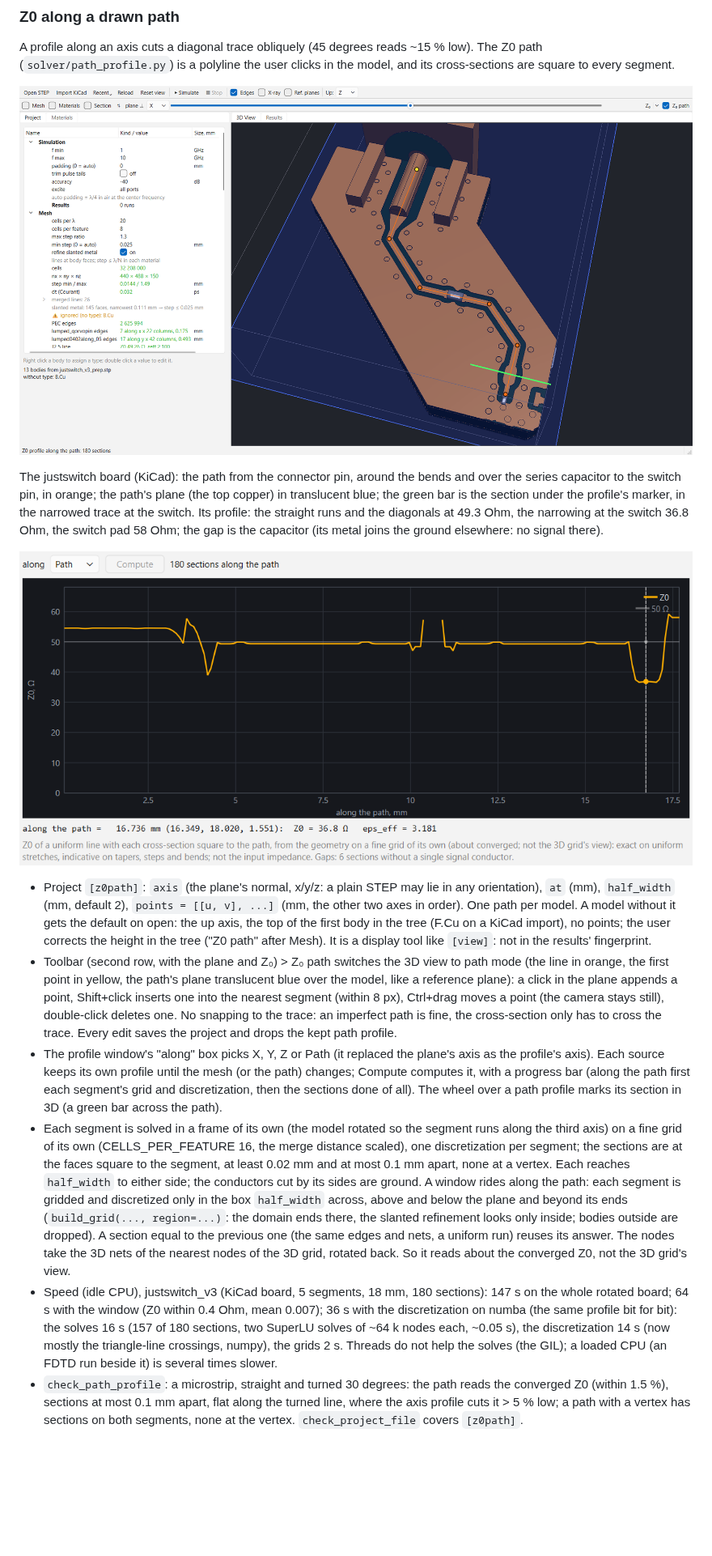
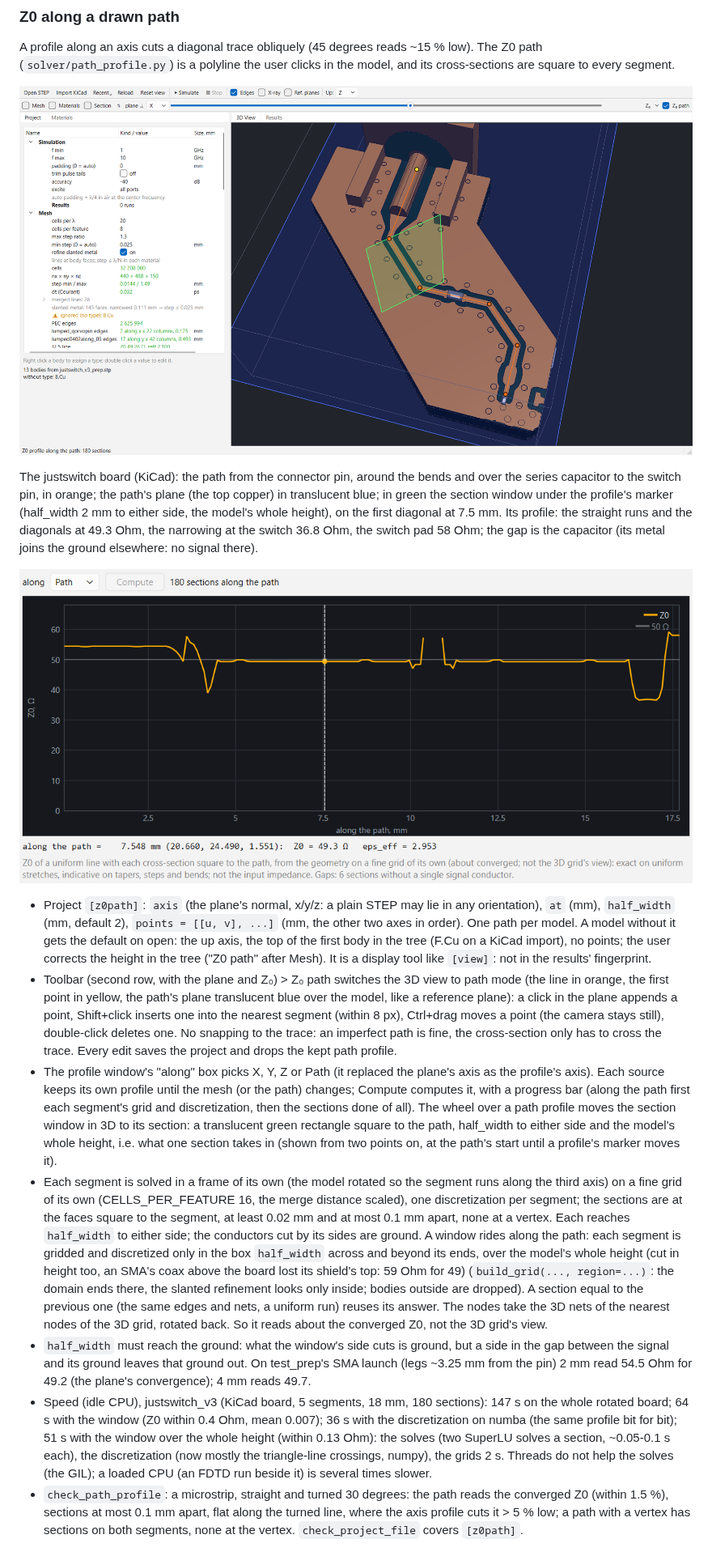
Before and after one commit to inhardwetrust/Electrodinamics_exp, a Markdown page: customcst/ARCHITECTURE.md, the part around the change. Shown at 81% size. Drawn GitHub-style; pictures changed too: customcst/docs/images/z0_path.png, customcst/docs/images/z0_path_profile.png; blank space fills up the shorter version.

```diff
--- a/customcst/ARCHITECTURE.md
+++ b/customcst/ARCHITECTURE.md
@@ -474,8 +474,9 @@ clicks in the model, and its cross-sections are square to every segment.
 
 The justswitch board (KiCad): the path from the connector pin, around the
 bends and over the series capacitor to the switch pin, in orange; the
-path's plane (the top copper) in translucent blue; the green bar is the
-section under the profile's marker, in the narrowed trace at the switch.
+path's plane (the top copper) in translucent blue; in green the section
+window under the profile's marker (half_width 2 mm to either side, the
+model's whole height), on the first diagonal at 7.5 mm.
 Its profile: the straight runs and the diagonals at 49.3 Ohm, the
 narrowing at the switch 36.8 Ohm, the switch pad 58 Ohm; the gap is the
 capacitor (its metal joins the ground elsewhere: no signal there).
@@ -501,8 +502,11 @@ capacitor (its metal joins the ground elsewhere: no signal there).
   until the mesh (or the path) changes; Compute computes it, with a
   progress bar (along the path first each segment's grid and
   discretization, then the sections done of all). The wheel
-  over a path profile marks its section in 3D (a green bar across the
-  path).
+  over a path profile moves the section window in 3D to its
+  section: a translucent green rectangle square to the path, half_width
+  to either side and the model's whole height, i.e. what one section takes
+  in (shown from two points on, at the path's start until a profile's
+  marker moves it).
 - Each segment is solved in a frame of its own (the model rotated so the
   segment runs along the third axis) on a fine grid of its own
   (CELLS_PER_FEATURE 16, the merge distance scaled), one discretization
@@ -510,21 +514,26 @@ capacitor (its metal joins the ground elsewhere: no signal there).
   least 0.02 mm and at most 0.1 mm apart, none at a vertex. Each reaches
   `half_width` to either side; the conductors cut by its sides are ground.
   A window rides along the path: each segment is gridded and discretized
-  only in the box `half_width` across, above and below the plane and
-  beyond its ends (`build_grid(..., region=...)`: the domain ends there,
+  only in the box `half_width` across and beyond its ends, over the
+  model's whole height (cut in height too, an SMA's coax above the board
+  lost its shield's top: 59 Ohm for 49) (`build_grid(..., region=...)`: the domain ends there,
   the slanted refinement looks only inside; bodies outside are dropped).
   A section equal to the previous one (the same edges and nets, a uniform
   run) reuses its answer.
   The nodes take the 3D nets of the nearest nodes of the 3D grid, rotated
   back. So it reads about the converged Z0, not the 3D grid's view.
+- `half_width` must reach the ground: what the window's side cuts is
+  ground, but a side in the gap between the signal and its ground leaves
+  that ground out. On test_prep's SMA launch (legs ~3.25 mm from the pin)
+  2 mm read 54.5 Ohm for 49.2 (the plane's convergence); 4 mm reads 49.7.
 - Speed (idle CPU), justswitch_v3 (KiCad board, 5 segments, 18 mm, 180
   sections): 147 s on the whole rotated board; 64 s with the window (Z0
   within 0.4 Ohm, mean 0.007); 36 s with the discretization on numba
-  (the same profile bit for bit): the solves 16 s (157 of 180 sections,
-  two SuperLU solves of ~64 k nodes each, ~0.05 s), the discretization
-  14 s (now mostly the triangle-line crossings, numpy), the grids 2 s.
-  Threads do not help the solves (the GIL); a loaded CPU (an FDTD run
-  beside it) is several times slower.
+  (the same profile bit for bit); 51 s with the window over the whole
+  height (within 0.13 Ohm): the solves (two SuperLU solves a section,
+  ~0.05-0.1 s each), the discretization (now mostly the triangle-line
+  crossings, numpy), the grids 2 s. Threads do not help the solves (the
+  GIL); a loaded CPU (an FDTD run beside it) is several times slower.
 - `check_path_profile`: a microstrip, straight and turned 30 degrees: the
   path reads the converged Z0 (within 1.5 %), sections at most 0.1 mm
   apart, flat along the turned line, where the axis profile cuts it > 5 %
```
Also changed, not shown: customcst/README.md (+2 -1 lines), 5 other files.
